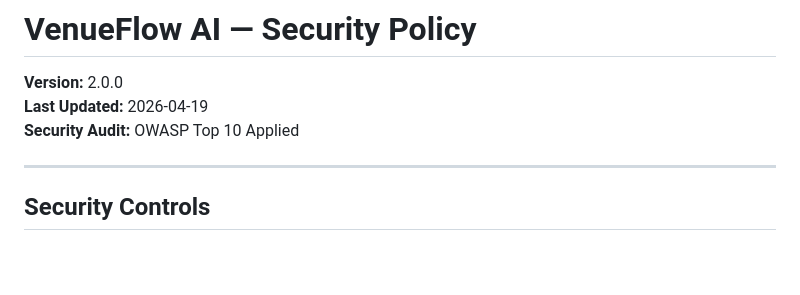
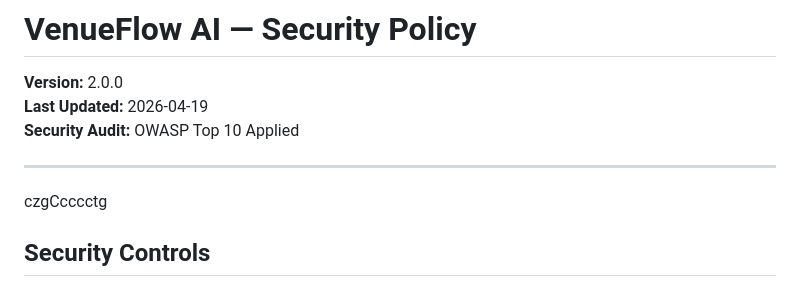
Before and after one commit to srimaya-kumar-pradhan/GDG, a Markdown page: SECURITY.md, the part around the change. Drawn GitHub-style; blank space fills up the shorter version.

```diff
--- a/SECURITY.md
+++ b/SECURITY.md
@@ -5,7 +5,7 @@
 **Security Audit:** OWASP Top 10 Applied
 
 ---
-
+czgCcccctg
 ## Security Controls
 
 ### Authentication & Access Control (OWASP A01)
```
